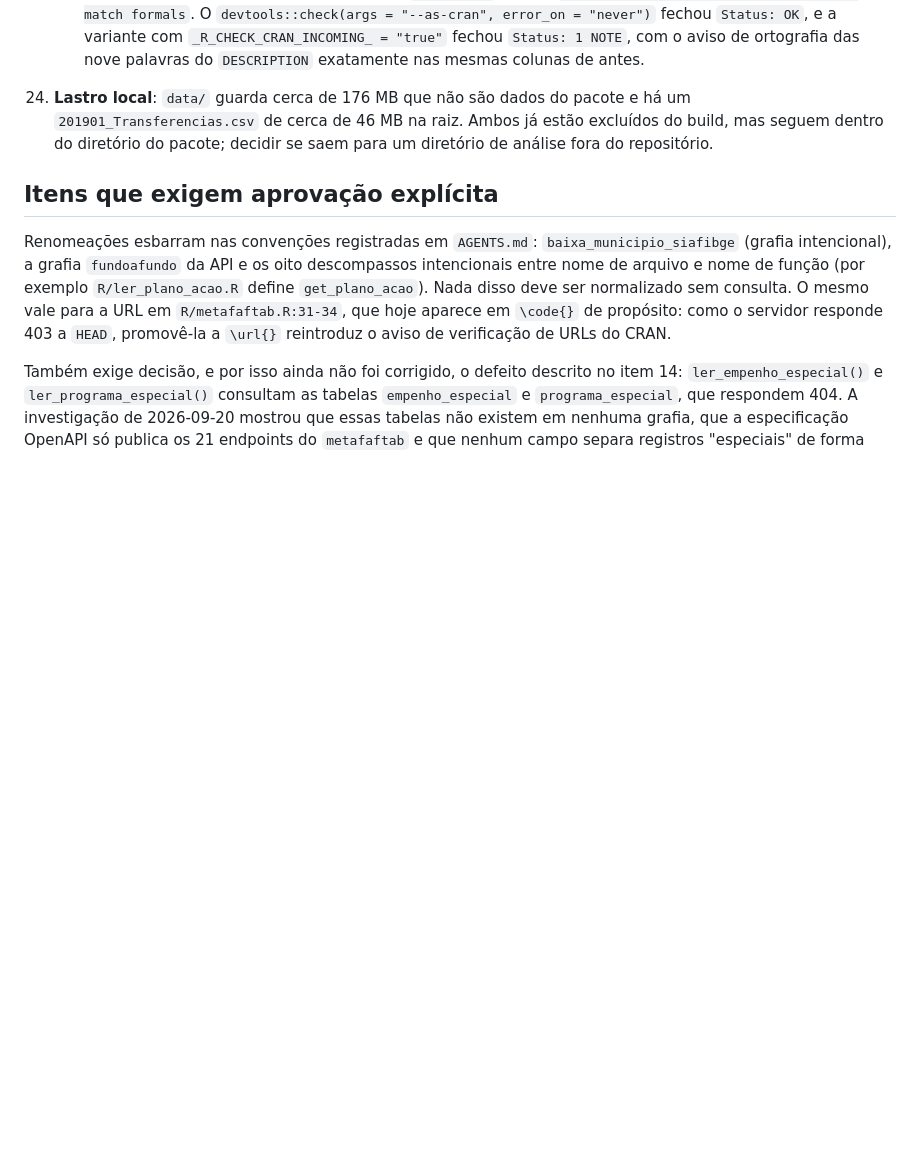
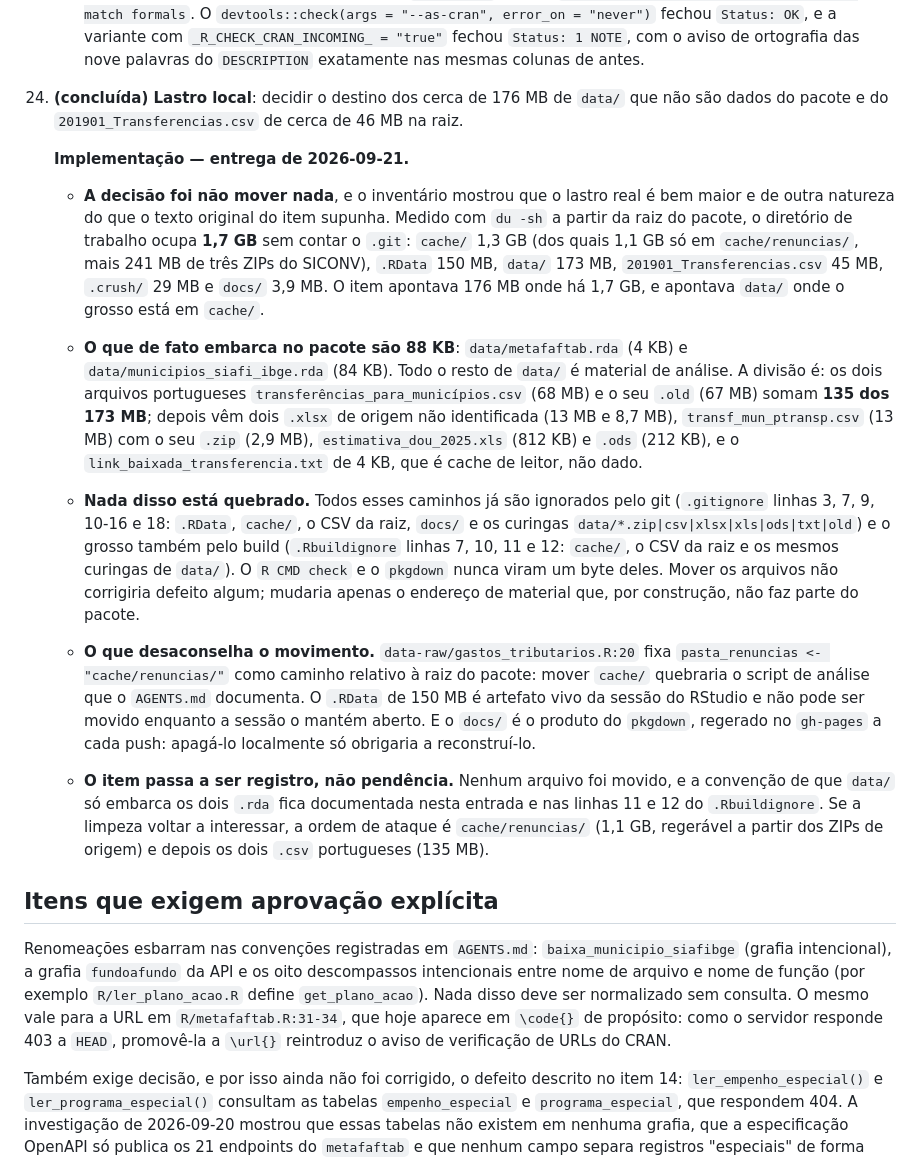
Before and after one commit to DistintiveLab/transfRgov, a Markdown page: ROADMAP.md, the part around the change. GitHub-like rendering; blank space fills up the shorter version.

Commit message:
Record the decision to keep the local analysis data in place
O item 24 do roadmap partia de uma estimativa de 176 MB de material
local nao empacotado e propunha decidir o destino desses arquivos.
A medicao com du -sh a partir da raiz do pacote mostrou que o lastro
real e uma ordem de grandeza maior e de outra natureza: o diretorio
de trabalho ocupa 1,7 GB sem contar o .git, dos quais 1,3 GB estao em
cache/ (1,1 GB so em cache/renuncias/, mais 241 MB de tres ZIPs do
SICONV), 150 MB no .RData, 173 MB em data/, 45 MB no CSV da raiz e
3,9 MB em docs/. O que de fato embarca no pacote sao 88 KB, os dois
arquivos rda de data/.

Nada disso esta quebrado. Todos esses caminhos ja sao ignorados pelo
git e o grosso tambem pelo build, de modo que o R CMD check e o
pkgdown nunca viram um byte deles. Mover os arquivos nao corrigiria
defeito algum, apenas mudaria o endereco de material que por
construcao nao faz parte do pacote. Ha ainda tres razoes concretas
contra o movimento: o script de analise apontado no AGENTS.md fixa
cache/renuncias/ como caminho relativo a raiz do pacote, o .RData e
artefato vivo da sessao do RStudio e o docs/ e produto do pkgdown
regerado a cada push.

Com a aprovacao do mantenedor, a decisao foi nao mover nada. Nenhum
arquivo, nenhuma regra de ignore e nenhum codigo mudaram; o item passa
a ser registro, e nao pendencia, e a entrada do roadmap guarda o
inventario e a ordem de ataque caso a limpeza volte a interessar.

```diff
--- a/ROADMAP.md
+++ b/ROADMAP.md
@@ -857,10 +857,52 @@ Tudo em `R/utils-pg_get.R`. São defeitos de correção, não funcionalidades no
       fechou `Status: OK`, e a variante com `_R_CHECK_CRAN_INCOMING_ = "true"`
       fechou `Status: 1 NOTE`, com o aviso de ortografia das nove palavras do
       `DESCRIPTION` exatamente nas mesmas colunas de antes.
-24. **Lastro local**: `data/` guarda cerca de 176 MB que não são dados do pacote
-    e há um `201901_Transferencias.csv` de cerca de 46 MB na raiz. Ambos já estão
-    excluídos do build, mas seguem dentro do diretório do pacote; decidir se
-    saem para um diretório de análise fora do repositório.
+24. **(concluída) Lastro local**: decidir o destino dos cerca de 176 MB de
+    `data/` que não são dados do pacote e do `201901_Transferencias.csv` de
+    cerca de 46 MB na raiz.
+
+    **Implementação — entrega de 2026-09-21.**
+
+    - **A decisão foi não mover nada**, e o inventário mostrou que o lastro real
+      é bem maior e de outra natureza do que o texto original do item supunha.
+      Medido com `du -sh` a partir da raiz do pacote, o diretório de trabalho
+      ocupa **1,7 GB** sem contar o `.git`: `cache/` 1,3 GB (dos quais 1,1 GB só
+      em `cache/renuncias/`, mais 241 MB de três ZIPs do SICONV), `.RData`
+      150 MB, `data/` 173 MB, `201901_Transferencias.csv` 45 MB, `.crush/`
+      29 MB e `docs/` 3,9 MB. O item apontava 176 MB onde há 1,7 GB, e apontava
+      `data/` onde o grosso está em `cache/`.
+
+    - **O que de fato embarca no pacote são 88 KB**: `data/metafaftab.rda` (4 KB)
+      e `data/municipios_siafi_ibge.rda` (84 KB). Todo o resto de `data/` é
+      material de análise. A divisão é: os dois arquivos portugueses
+      `transferências_para_municípios.csv` (68 MB) e o seu `.old` (67 MB) somam
+      **135 dos 173 MB**; depois vêm dois `.xlsx` de origem não identificada
+      (13 MB e 8,7 MB), `transf_mun_ptransp.csv` (13 MB) com o seu `.zip`
+      (2,9 MB), `estimativa_dou_2025.xls` (812 KB) e `.ods` (212 KB), e o
+      `link_baixada_transferencia.txt` de 4 KB, que é cache de leitor, não dado.
+
+    - **Nada disso está quebrado.** Todos esses caminhos já são ignorados pelo
+      git (`.gitignore` linhas 3, 7, 9, 10-16 e 18: `.RData`, `cache/`, o CSV da
+      raiz, `docs/` e os curingas `data/*.zip|csv|xlsx|xls|ods|txt|old`) e o
+      grosso também pelo build (`.Rbuildignore` linhas 7, 10, 11 e 12:
+      `cache/`, o CSV da raiz e os mesmos curingas de `data/`). O `R CMD check`
+      e o `pkgdown` nunca viram um byte deles. Mover os arquivos não corrigiria
+      defeito algum; mudaria apenas o endereço de material que, por construção,
+      não faz parte do pacote.
+
+    - **O que desaconselha o movimento.** `data-raw/gastos_tributarios.R:20`
+      fixa `pasta_renuncias <- "cache/renuncias/"` como caminho relativo à raiz
+      do pacote: mover `cache/` quebraria o script de análise que o `AGENTS.md`
+      documenta. O `.RData` de 150 MB é artefato vivo da sessão do RStudio e não
+      pode ser movido enquanto a sessão o mantém aberto. E o `docs/` é o produto
+      do `pkgdown`, regerado no `gh-pages` a cada push: apagá-lo localmente só
+      obrigaria a reconstruí-lo.
+
+    - **O item passa a ser registro, não pendência.** Nenhum arquivo foi movido,
+      e a convenção de que `data/` só embarca os dois `.rda` fica documentada
+      nesta entrada e nas linhas 11 e 12 do `.Rbuildignore`. Se a limpeza voltar
+      a interessar, a ordem de ataque é `cache/renuncias/` (1,1 GB, regerável a
+      partir dos ZIPs de origem) e depois os dois `.csv` portugueses (135 MB).
 
 ## Itens que exigem aprovação explícita
 
```
